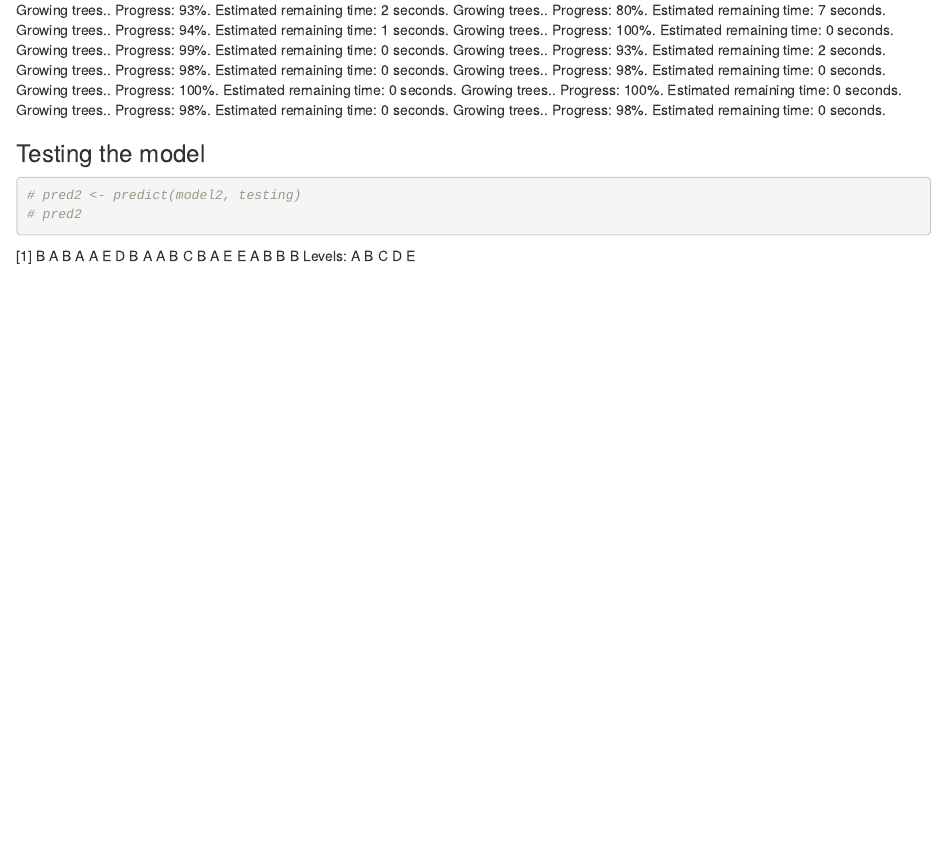
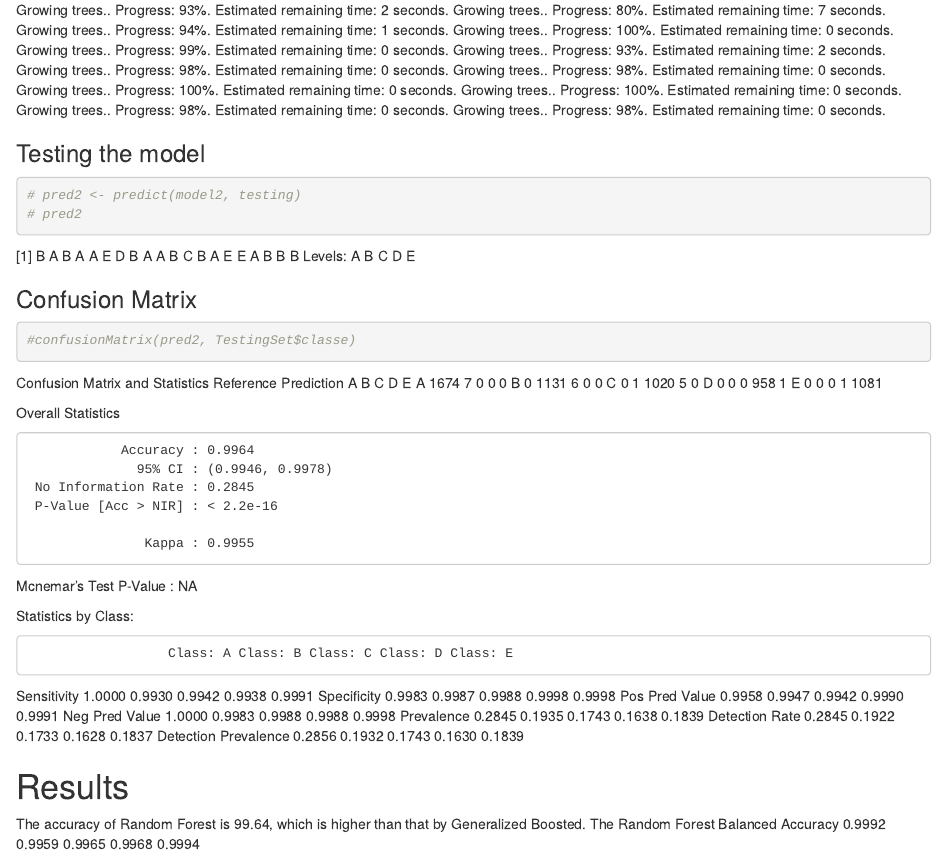
Before and after one commit to theoutgoingjake/Prediction-Assignment-Writeup, an R Markdown document (PredictionAssignmentWriteup.Rmd): the page in a window 1100 px wide, from 2820 px down. The pictures show the output file PredictionAssignmentWriteup.html that the author committed with the source, opened offline.

Commit message:
Add files via upload
Replace the RMD & HTML files.

````diff
--- a/PredictionAssignmentWriteup.Rmd
+++ b/PredictionAssignmentWriteup.Rmd
@@ -83,3 +83,42 @@ Growing trees.. Progress: 98%. Estimated remaining time: 0 seconds.
 ```
 [1] B A B A A E D B A A B C B A E E A B B B
 Levels: A B C D E
+
+### Confusion Matrix
+```{r}
+#confusionMatrix(pred2, TestingSet$classe)
+```
+
+Confusion Matrix and Statistics
+           Reference
+ Prediction    A    B    C    D    E
+          A 1674    7    0    0    0
+          B    0 1131    6    0    0
+          C    0    1 1020    5    0
+          D    0    0    0  958    1
+          E    0    0    0    1 1081
+
+ Overall Statistics
+
+                Accuracy : 0.9964
+                  95% CI : (0.9946, 0.9978)
+     No Information Rate : 0.2845
+     P-Value [Acc > NIR] : < 2.2e-16
+
+                   Kappa : 0.9955
+  Mcnemar's Test P-Value : NA
+
+ Statistics by Class:
+
+                      Class: A Class: B Class: C Class: D Class: E
+ Sensitivity            1.0000   0.9930   0.9942   0.9938   0.9991
+ Specificity            0.9983   0.9987   0.9988   0.9998   0.9998
+ Pos Pred Value         0.9958   0.9947   0.9942   0.9990   0.9991
+ Neg Pred Value         1.0000   0.9983   0.9988   0.9988   0.9998
+ Prevalence             0.2845   0.1935   0.1743   0.1638   0.1839
+ Detection Rate         0.2845   0.1922   0.1733   0.1628   0.1837
+ Detection Prevalence   0.2856   0.1932   0.1743   0.1630   0.1839
+
+# Results
+The accuracy of Random Forest is 99.64, which is higher than that by Generalized Boosted. The Random Forest
+ Balanced Accuracy      0.9992   0.9959   0.9965   0.9968   0.9994
````
Also changed, not shown: PredictionAssignmentWriteup.html.
